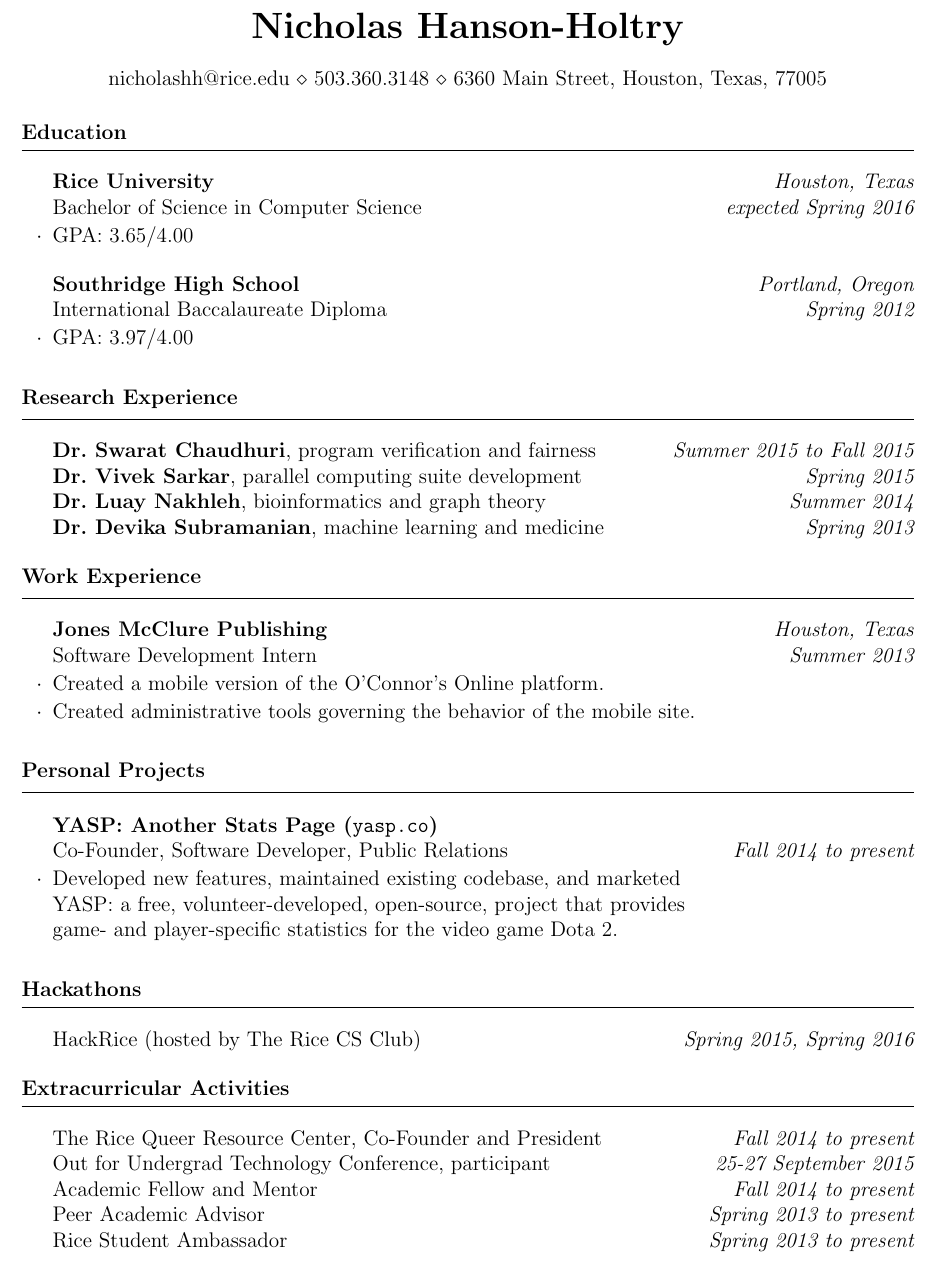
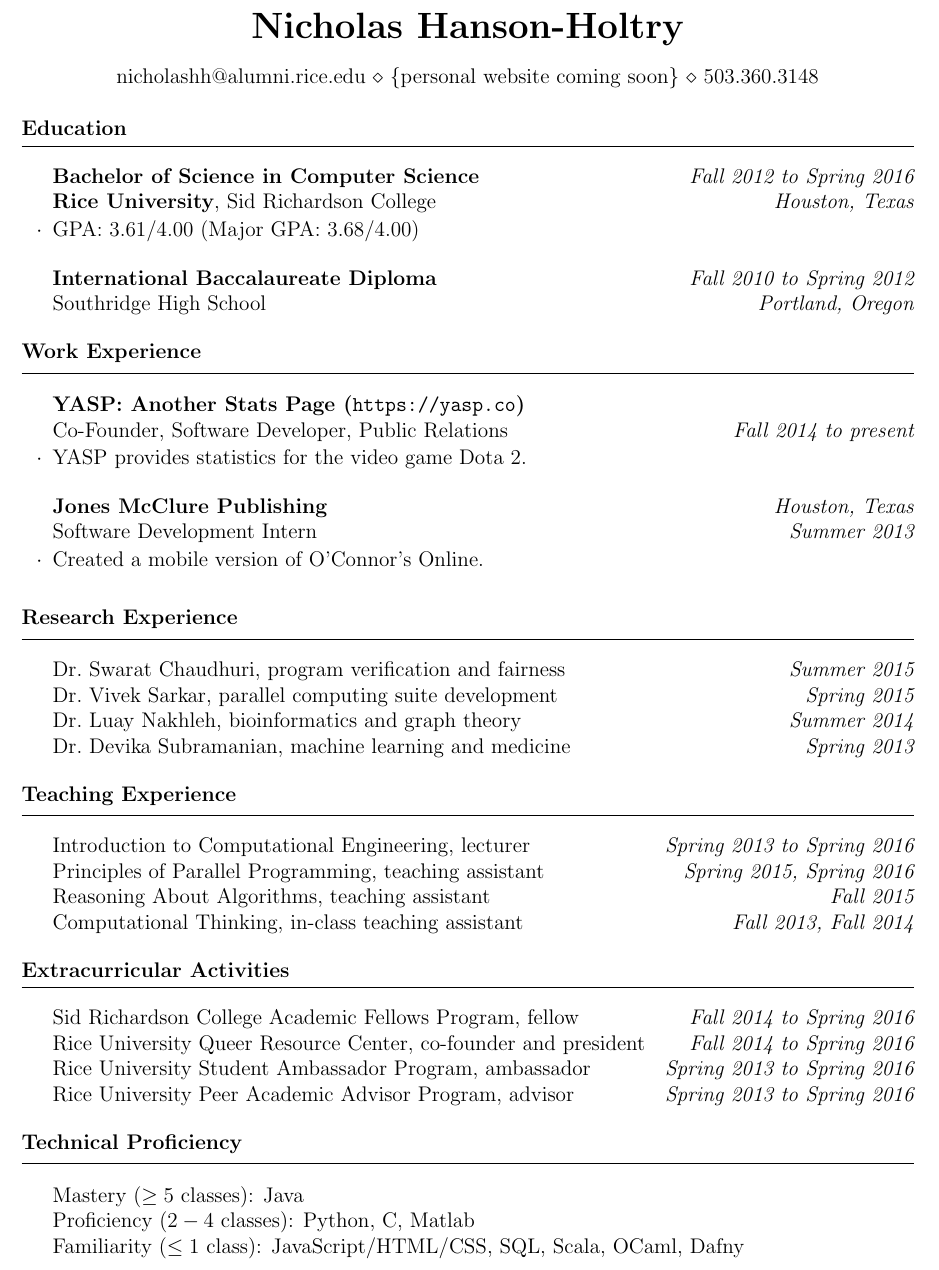
Before and after one commit to nicholashh/cv-resume-tex, a LaTeX CV (source.tex, which reads resume.cls): part of the page, cut so that both start at the same text. Compiled offline with pdfLaTeX.

Commit message:
v2.3 (current)

```diff
--- a/resume.cls
+++ b/resume.cls
@@ -158,6 +158,8 @@
   \ifthenelse{\equal{#3}{}}{}{\\}}% put in the line break if printing all four
   \ifthenelse{\equal{#3}{}}{}{\NormalEmph{#3}{#4}}}% maybe print second two
 
+\newcommand{\EventWithSubtitle}[4]{\FourTitle{#1}{#2}{#3}{#4}}
+
 \newenvironment{rSubSection}[4]{ % 4 input arguments
   \FourTitle{#1}{#2}{#3}{#4}\smallskip
   \begin{list}{$\cdot$}{\leftmargin=0em} % \cdot used for bullets, no indentation
--- a/source.tex
+++ b/source.tex
@@ -1,9 +1,11 @@
 
 \documentclass{resume}
 
-\newcommand{\Rice}[0]{\UniversityTitle{Rice University}{Houston, Texas}}
-\newcommand{\COMP}[0]{\DepartmentTitle{Department of Computer Science}{}}
-\newcommand{\CAAM}[0]{\DepartmentTitle{Department of Computational and Applied Mathematics}{}}
+\newcommand{\Rice}[0]{\UniversityTitle{Rice University}{Houston, Texass}}
+
+\newcommand{\COMP}[0]{\DepartmentTitle{Department of Computer Science}}
+\newcommand{\CAAM}[0]{\DepartmentTitle{Department of Computational and Applied Mathematics}}
+\newcommand{\PHIL}[0]{\DepartmentTitle{Department of Philosophy}}
 
 
 
@@ -12,9 +14,9 @@
 \name{Nicholas Hanson-Holtry}
 
 \address{%
-nicholashh@rice.edu \\
-503.360.3148 \\
-6360 Main Street, Houston, Texas, 77005}
+nicholashh@alumni.rice.edu \\
+\{personal website coming soon\} \\
+503.360.3148}
 
 
 
@@ -24,17 +26,37 @@ nicholashh@rice.edu \\
 
 \begin{rSection}{Education}
 
-\begin{rSubSection}{Rice University}{Houston, Texas}
-{Bachelor of Science in Computer Science}{expected Spring 2016}
-\item GPA: $3.65/4.00$
+\begin{rSubSection}{Bachelor of Science in Computer Science}{Fall 2012 to Spring 2016}
+{\bf Rice University\normalfont, Sid Richardson College}{Houston, Texas}
+\item GPA: $3.61/4.00$ (Major GPA: $3.68/4.00$)
 \end{rSubSection}
 
-\begin{rSubSection}{Southridge High School}{Portland, Oregon}
-{International Baccalaureate Diploma}{Spring 2012}
-\item GPA: $3.97/4.00$
+\EventWithSubtitle{International Baccalaureate Diploma}
+{Fall 2010 to Spring 2012}{Southridge High School}{Portland, Oregon}
+
+\end{rSection}
+
+
+
+
+
+\iftoggle{cv}{}{
+
+\begin{rSection}{Work Experience}
+
+\begin{rSubSection}{YASP: Another Stats Page (\texttt{https://yasp.co})}{}
+{Co-Founder, Software Developer, Public Relations}{Fall 2014 to present}
+\item YASP provides statistics for the video game Dota 2.
+\end{rSubSection}
+
+\begin{rSubSection}{Jones McClure Publishing}{Houston, Texas}
+{Software Development Intern}{Summer 2013}
+\item Created a mobile version of O'Connor's Online.
 \end{rSubSection}
 
 \end{rSection}
+
+}
 
 
 
@@ -46,7 +68,7 @@ nicholashh@rice.edu \\
 
 \COMP
 
-\begin{UnivDeptItem}{Dr.~Swarat Chaudhuri}{Summer 2015 to Fall 2015}{}{}
+\begin{UnivDeptItem}{Dr.~Swarat Chaudhuri}{Summer 2015}{}{}
 \item Investigated a computational definition of ethical fairness \\
 (hiring practices sensitive to personal attributes like race, etc).
 \item Investigated formal methods techniques to ensure fairness \\
@@ -73,10 +95,10 @@ to be further investigated by an adjacent group in the lab.
 
 }{
 
-\Event{{\bf Dr.~Swarat Chaudhuri}, program verification and fairness}{Summer 2015 to Fall 2015} \\
-\Event{{\bf Dr.~Vivek Sarkar}, parallel computing suite development}{Spring 2015} \\
-\Event{{\bf Dr.~Luay Nakhleh}, bioinformatics and graph theory}{Summer 2014} \\
-\Event{{\bf Dr.~Devika Subramanian}, machine learning and medicine}{Spring 2013}
+\Event{Dr.~Swarat Chaudhuri, program verification and fairness}{Summer 2015} \\
+\Event{Dr.~Vivek Sarkar, parallel computing suite development}{Spring 2015} \\
+\Event{Dr.~Luay Nakhleh, bioinformatics and graph theory}{Summer 2014} \\
+\Event{Dr.~Devika Subramanian, machine learning and medicine}{Spring 2013}
 
 } \end{rSection}
 
@@ -84,15 +106,18 @@ to be further investigated by an adjacent group in the lab.
 
 
 
-\iftoggle{cv}{\pagebreak
+\iftoggle{cv}{\pagebreak}{}
+
 \begin{rSection}{Teaching Experience}
+
+\iftoggle{cv}{
 
 \Rice
 
 \CAAM
 
 \begin{UnivDeptItem}{Introduction to Computational Engineering}
-{Spring 2013 to present}{with Dr.~Steven Cox, Dr.~Franklin Kenter, Dr.~Illya Hicks}{}
+{Spring 2013 to Spring 2016}{with Dr.~Steven Cox, Dr.~Franklin Kenter, Dr.~Illya Hicks}{}
 \item Taught one hour-long break-out section of the course once \\
 per week; each section contained between five and twenty students.
 \item Taught the main section of the course when the professor \\
@@ -122,20 +147,22 @@ approximately fifteen students approximately ten times a week.
 \item Held weekly office hours and graded assignments and exams.
 \end{UnivDeptItem}
 
-\end{rSection} }{}
+}{
 
-% {
+\Event{Introduction to Computational Engineering, lecturer}{Spring 2013 to Spring 2016} \\
+\Event{Principles of Parallel Programming, teaching assistant}{Spring 2015, Spring 2016} \\
+\Event{Reasoning About Algorithms, teaching assistant}{Fall 2015} \\
+\Event{Computational Thinking, in-class teaching assistant}{Fall 2013, Fall 2014}
 
-% \Event{Reasoning About Algorithms, teaching assistant}{Fall 2015} \\
-% \Event{Introduction to Computational Engineering, lecturer}{Spring 2013 to present} \\
-% \Event{Principles of Parallel Programming, teaching assistant}{Spring 2015} \\
-% \Event{Computational Thinking, in-class teaching assistant}{Fall 2013, Fall 2014}
+}
 
-% }
+\end{rSection}
 
 
 
 
+
+\iftoggle{cv}{
 
 \begin{rSection}{Work Experience}
 
@@ -151,10 +178,11 @@ approximately fifteen students approximately ten times a week.
 
 
 
-\iftoggle{cv}{\pagebreak}{}
+\pagebreak
+
 \begin{rSection}{Personal Projects}
 
-\begin{rSubSection}{YASP: Another Stats Page (\texttt{yasp.co})}{}
+\begin{rSubSection}{YASP: Another Stats Page (\texttt{https://yasp.co})}{}
 {Co-Founder, Software Developer, Public Relations}{Fall 2014 to present}
 \item Developed new features, maintained existing codebase, and marketed \\
 YASP: a free, volunteer-developed, open-source, project that provides \\
@@ -163,25 +191,59 @@ game- and player-specific statistics for the video game Dota 2.
 
 \end{rSection}
 
+}
 
 
 
 
+
+\iftoggle{cv}{
 \begin{rSection}{Hackathons}
 
 \Event{HackRice (hosted by The Rice CS Club)}{Spring 2015, Spring 2016}
+
+\end{rSection}
+}
+
+
+
+
+
+\iftoggle{cv}{}{
+
+\begin{rSection}{Extracurricular Activities}
+
+\Event{Sid Richardson College Academic Fellows Program, fellow}{Fall 2014 to Spring 2016} \\
+\Event{Rice University Queer Resource Center, co-founder and president}{Fall 2014 to Spring 2016} \\
+\Event{Rice University Student Ambassador Program, ambassador}{Spring 2013 to Spring 2016} \\
+\Event{Rice University Peer Academic Advisor Program, advisor}{Spring 2013 to Spring 2016}
+
+\end{rSection}
+
+}
+
+
+
+
+
+\begin{rSection}{Technical Proficiency}
+
+\Thing{Mastery ($\geq5$ classes): Java} \\
+\Thing{Proficiency ($2-4$ classes): Python, C, Matlab} \\
+\Thing{Familiarity ($\leq1$ class): JavaScript/HTML/CSS, SQL, Scala, OCaml, Dafny}
 
 \end{rSection}
 
 
 
 
-\begin{rSection}{Extracurricular Activities}
 
 \iftoggle{cv}{
 
-\begin{rSubSection}{The Rice Queer Resource Center (QRC)}{Houston, Texas}
-{Co-Founder and President}{Fall 2014 to present}
+\begin{rSection}{Extracurricular Activities}
+
+\begin{rSubSection}{Rice University Queer Resource Center \normalfont(QRC)}{Houston, Texas}
+{Co-Founder and President}{Fall 2014 to Spring 2016}
 \item Facilitated discussion among approximately twenty disparate committees.
 \item Wrote a funding proposal to the Rice Undergraduate Student Association \\
 to found the QRC and was approved by the student body to receive \$5,000.
@@ -190,25 +252,27 @@ worked to potentially hire a part-time staff person to support the QRC, \\
 investigated founding a queer support group, and created the QRC's website.
 \end{rSubSection}
 
+% TODO: make a conferences section (after going to another conference)
 \begin{rSubSection}{Out for Undergrad Technology Conference}{San Francisco, California}
 {Student Participant}{25-27 September 2015}
 \item Attended OUTC: a non-profit conference dedicated to helping \\
 high-achieving LGBTQ undergraduates in technologically-relevant \\
 STEM fields reach their full potential in their careers.
-\end{rSubSection}}{
+\end{rSubSection}
 
-\Event{The Rice Queer Resource Center, Co-Founder and President}{Fall 2014 to present} \\
-\Event{Out for Undergrad Technology Conference, participant}{25-27 September 2015} \\}
-\Event{Academic Fellow and Mentor}{Fall 2014 to present} \\
-\Event{Peer Academic Advisor}{Spring 2013 to present} \\
-\Event{Rice Student Ambassador}{Spring 2013 to present}
+\Event{Sid Richardson College Academic Fellows Program, fellow}{Fall 2014 to Spring 2016} \\
+\Event{Rice University Student Ambassador Program, ambassador}{Spring 2013 to Spring 2016} \\
+\Event{Rice University Peer Academic Advisor Program, advisor}{Spring 2013 to Spring 2016}
 
 \end{rSection}
+
+}
 
 
 
 
 
-\iftoggle{cv}{
+\iftoggle{cv}{\pagebreak
+
 \begin{rSection}{Awards and Honors}
 
@@ -223,20 +288,24 @@ STEM fields reach their full potential in their careers.
 \Event{National Honor Society}{2011 to 2012}
 
 \end{rSection}
-}{}
+
+}
 
 
 
 
 
-\iftoggle{cv}{\pagebreak
+\iftoggle{cv}{
+
 \begin{rSection}{Pertinent Coursework}
 
 \Rice
 
-\BeginUnivEvents
-\Event{Advanced Topics in Object-Oriented Design}{Spring 2016} \\
-\Event{Advanced Computer Game Creation}{Spring 2016} \\
+\COMP
+
+\BeginDeptEvents
+\Event{Advanced Topics in Object-Oriented Design (B)}{Spring 2016} \\
+\Event{Advanced Computer Game Creation (B+)}{Spring 2016} \\
 \Event{Tools and Models for Data Science (A)}{Fall 2015} \\
 \Event{Functional Programming (A)}{Fall 2015} \\
 \Event{Operating Systems and Concurrent Programing (B)}{Spring 2015} \\
@@ -251,7 +320,19 @@ STEM fields reach their full potential in their careers.
 \Event{Fundamentals of Computer Engineering (B-)}{Spring 2013} \\
 \Event{Computational Thinking (A)}{Fall 2012} \\
 \Event{Introduction to Computational Engineering (A+)}{Fall 2012}
-\EndUnivEvents
+\EndDeptEvents
+
+\PHIL
+
+\BeginDeptEvents
+\Event{Continental Philosophy (A-)}{Spring 2016} \\
+\Event{Mathematical Logic (audit)}{Fall 2014} \\
+\Event{History of Philosophy II (audit)}{Spring 2014} \\
+\Event{History of Philosophy I (B+)}{Fall 2013} \\
+\Event{Social and Political Philosophy (A-)}{Spring 2013} \\
+\Event{Theory of Knowledge (transfer)}{2011 to 2012} \\
+\Event{Ethics (transfer)}{2011 to 2012}
+\EndDeptEvents
 
 \end{rSection}}{}
 
```
Also changed, not shown: makefile, nicholas-hanson-holtry.cv.pdf (added), nicholas-hanson-holtry.resume.pdf (added), resume.cls (12 more changed lines), source.tex (17 more changed lines).
